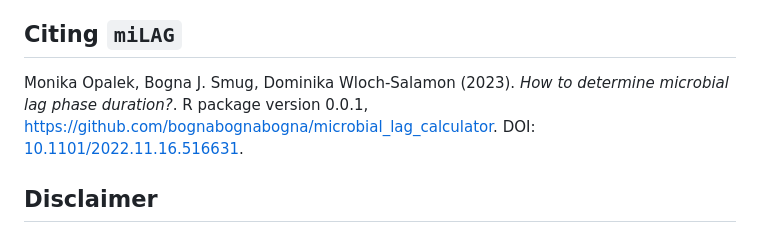
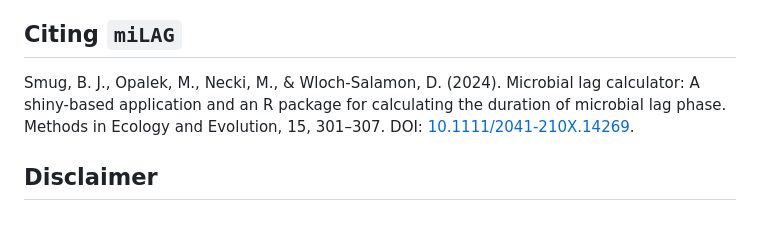
Before and after one commit to bognabognabogna/microbial_lag_calculator, a Markdown page: README.md, the part around the change. Rendered like a GitHub page.

```diff
--- a/README.md
+++ b/README.md
@@ -182,10 +182,8 @@ Jagiellonian University in Kraków, Poland (grant number U1U/W18/NO/28.07) to MO
 Poland, the OPUS grant to D.W.-S. (grant number 2017/25/B/NZ8/01035); the Biology Department research subsidies (grant number N18/DBS/000019 to MO and DWS).
 
 ## Citing `miLAG`
-
-Monika Opalek, Bogna J. Smug, Dominika Wloch-Salamon (2023). *How to determine microbial lag phase duration?*.
-R package version 0.0.1, <https://github.com/bognabognabogna/microbial_lag_calculator>.
-DOI: [10.1101/2022.11.16.516631](https://doi.org/10.1101/2022.11.16.516631).
+Smug, B. J., Opalek, M., Necki, M., & Wloch-Salamon, D. (2024). Microbial lag calculator: A shiny-based application and an R package for calculating the duration of microbial lag phase. Methods in Ecology and Evolution, 15, 301–307.
+DOI: [10.1111/2041-210X.14269](https://doi.org/10.1111/2041-210X.14269).
 
 ## Disclaimer
 **miLAG has been developed using the *Dplyr* package in R (R Core Team 2021). Please note the authors take no responsibility for the results. Calculating lags is tricky and the result may not always have a strict biological interpretation.**
```
